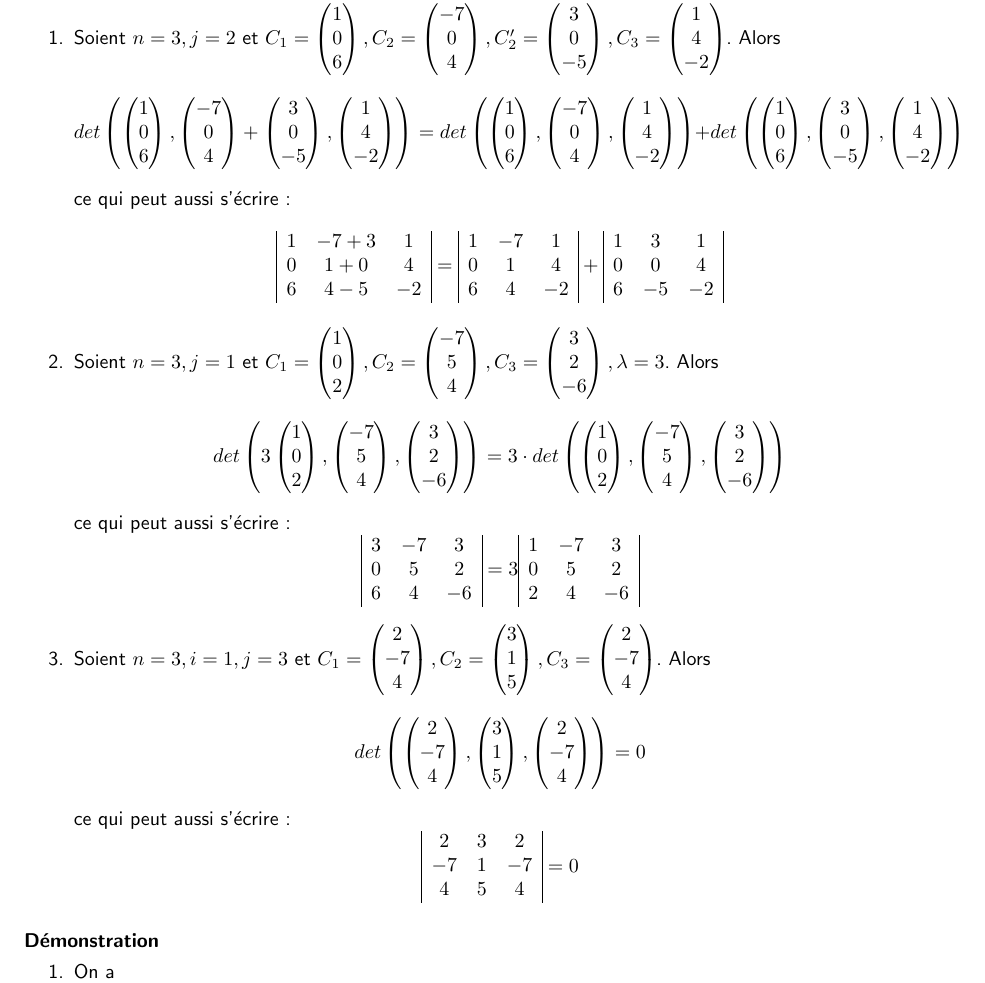
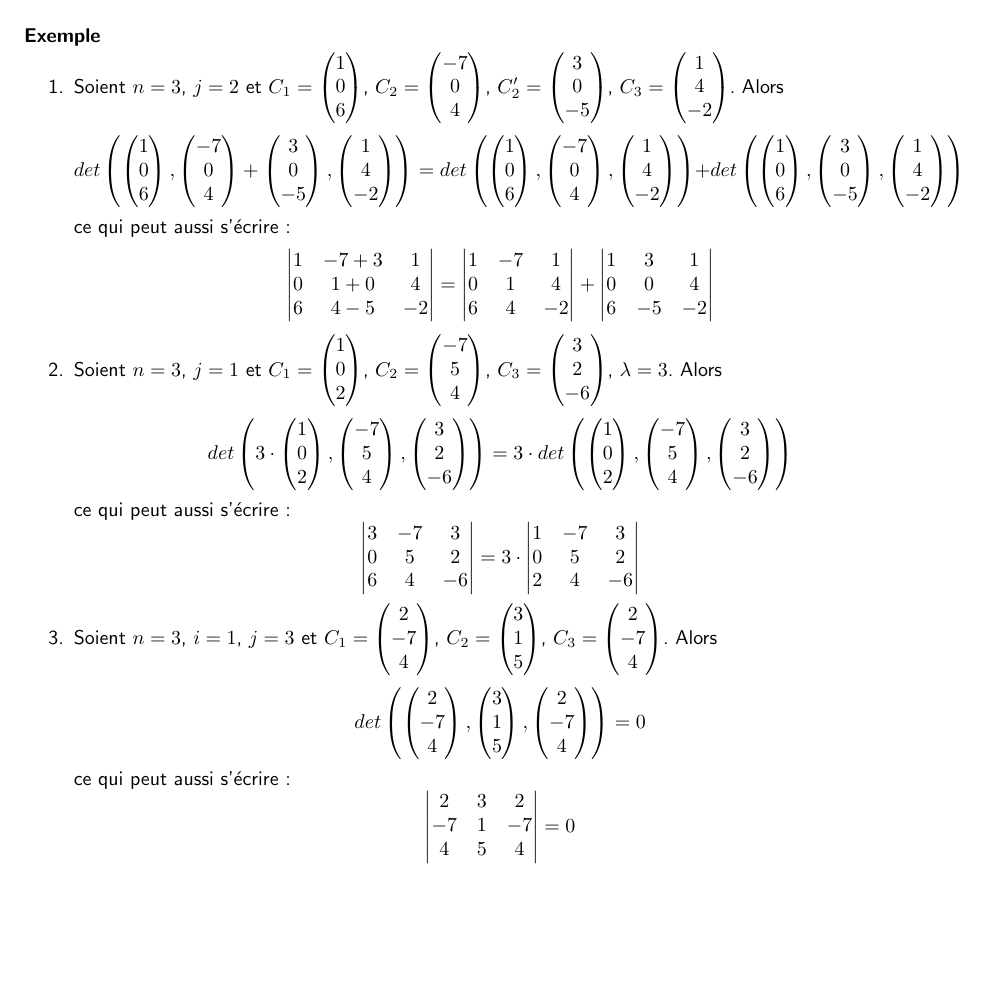
Before and after one commit to deragent/LinAlgSkript, a LaTeX document (script.tex, which reads chapitres/determ_4/index.tex): part of page 41 of 78 before the commit and part of page 42 of 77 after it, cut at the place of the change, the shorter picture padded with empty space. Compiled offline with pdfLaTeX.

Commit message:
Korrekturen und Latex-Refactoring

```diff
--- a/chapitres/determ_4/index.tex
+++ b/chapitres/determ_4/index.tex
@@ -255,40 +260,6 @@ posséde les propriétés suivantes
     $$det(C_1, \ldots, C_i, \ldots, C_j(=C_i), \ldots, C_n) = 0$$
 \end{enumerate}
 Les propriétés $1.$ et $2.$ consistent à dire que l'application $det()$ est multilinéaire, et la propriété $3.$ qu'elle est alternée.
-
-\paragraph{Exemple}\begin{enumerate}
-\item Soient $n=3, j=2$ et $C_1=\begin{pmatrix}1\\0\\6\end{pmatrix},C_2=\begin{pmatrix}-7\\0\\4\end{pmatrix},C_2'=\begin{pmatrix}3\\0\\-5\end{pmatrix}, C_3=\begin{pmatrix}1\\4\\-2\end{pmatrix}$. Alors
-$$det\left(\begin{pmatrix}1\\0\\6\end{pmatrix},\begin{pmatrix}-7\\0\\4\end{pmatrix}+\begin{pmatrix}3\\0\\-5\end{pmatrix}, 	\begin{pmatrix}1\\4\\-2\end{pmatrix}\right)=
-det\left(\begin{pmatrix}1\\0\\6\end{pmatrix},\begin{pmatrix}-7\\0\\4\end{pmatrix}, \begin{pmatrix}1\\4\\-2\end{pmatrix}\right)+
-det\left(\begin{pmatrix}1\\0\\6\end{pmatrix},\begin{pmatrix}3\\0\\-5\end{pmatrix}, \begin{pmatrix}1\\4\\-2\end{pmatrix}\right)$$
-ce qui peut aussi s'écrire:
-$$\begin{array}{|ccc|}
-1&-7+3&1\\0&1+0&4\\6&4-5&-2
-\end{array}=
-\begin{array}{|ccc|}
-1&-7&1\\0&1&4\\6&4&-2
-\end{array}+
-\begin{array}{|ccc|}
-1&3&1\\0&0&4\\6&-5&-2
-\end{array}$$
-\item Soient $n=3, j=1$ et $C_1=\begin{pmatrix}1\\0\\2\end{pmatrix},C_2=\begin{pmatrix}-7\\5\\4\end{pmatrix},C_3=\begin{pmatrix}3\\2\\-6\end{pmatrix}, \lambda=3$. Alors
-$$det\left( 3 \begin{pmatrix}1\\0\\2\end{pmatrix},\begin{pmatrix}-7\\5\\4\end{pmatrix},\begin{pmatrix}3\\2\\-6\end{pmatrix}\right)= 3 \cdot det\left(\begin{pmatrix}1\\0\\2\end{pmatrix},\begin{pmatrix}-7\\5\\4\end{pmatrix},\begin{pmatrix}3\\2\\-6\end{pmatrix}\right)$$
-ce qui peut aussi s'écrire:
-$$\begin{array}{|ccc|}
-3&-7&3\\0&5&2\\6&4&-6
-\end{array}=3
-\begin{array}{|ccc|}
-1&-7&3\\0&5&2\\2&4&-6
-\end{array}$$
-\item Soient $n=3, i=1, j=3$ et $C_1=\begin{pmatrix}2\\-7\\4\end{pmatrix},C_2=\begin{pmatrix}3\\1\\5\end{pmatrix},C_3=\begin{pmatrix}2\\-7\\4\end{pmatrix}$. Alors
-$$det\left(\begin{pmatrix}2\\-7\\4\end{pmatrix},\begin{pmatrix}3\\1\\5\end{pmatrix},\begin{pmatrix}2\\-7\\4\end{pmatrix}\right)=0$$
-ce qui peut aussi s'écrire:
-$$
-\begin{array}{|ccc|}
-2&3&2\\-7&1&-7\\4&5&4
-\end{array}=0
-$$
-\end{enumerate}
 
 \paragraph{Démonstration}
 \begin{enumerate}
@@ -353,10 +324,79 @@ $$
     $$p_{\sigma \circ \tau}(C_1, C_2, \ldots, C_n) = -p_{\sigma}(C_1, C_2, \ldots, C_n)$$
     Ainsi pour tout $i\in \{1; \ldots; \frac{n!}{2}\}$
     \begin{eqnarray*}
-      p_{\sigma_i \circ \tau}(C_1, C_2, \ldots, C_n) &=& -p_{\sigma_i}(C_1, C_2, \ldots, C_n) \\
-      p_{\sigma_i \circ \tau}(C_1, C_2, \ldots, C_n) &+& p_{\sigma_i}(C_1, C_2, \ldots, C_n) ~=~ 0
+      p_{\sigma_i \circ \tau}(C_1, C_2, \ldots, C_n) & = & -p_{\sigma_i}(C_1, C_2, \ldots, C_n) \\
+      p_{\sigma_i \circ \tau}(C_1, C_2, \ldots, C_n) & + & p_{\sigma_i}(C_1, C_2, \ldots, C_n) ~ = ~ 0
     \end{eqnarray*}
     Il s'ensuit que $det(C_1, \ldots, C_i, \ldots, C_j(=C_i), \ldots, C_n) = 0$
+\end{enumerate}
+
+\paragraph{Exemple}
+\begin{enumerate}
+  \item Soient $n = 3$, $j = 2$ et $C_1 = \begin{pmatrix} 1 \\ 0 \\ 6 \end{pmatrix}$, $C_2 = \begin{pmatrix} -7 \\ 0 \\ 4 \end{pmatrix}$, $C_2' = \begin{pmatrix} 3 \\ 0 \\ -5 \end{pmatrix}$, $C_3 = \begin{pmatrix} 1 \\ 4 \\ -2 \end{pmatrix}$. Alors
+    $$det\left(
+        \begin{pmatrix} 1 \\ 0 \\ 6 \end{pmatrix},
+        \begin{pmatrix} -7 \\ 0 \\ 4 \end{pmatrix} + \begin{pmatrix} 3 \\ 0 \\ -5 \end{pmatrix},
+        \begin{pmatrix} 1 \\ 4 \\ -2 \end{pmatrix}
+      \right) = det\left(
+        \begin{pmatrix} 1 \\ 0 \\ 6 \end{pmatrix},
+        \begin{pmatrix} -7 \\ 0 \\ 4 \end{pmatrix},
+        \begin{pmatrix} 1 \\ 4 \\ -2 \end{pmatrix}
+      \right) + det\left(
+        \begin{pmatrix} 1 \\ 0 \\ 6 \end{pmatrix},
+        \begin{pmatrix} 3 \\ 0 \\ -5 \end{pmatrix},
+        \begin{pmatrix} 1 \\ 4 \\ -2 \end{pmatrix}
+      \right)$$
+    ce qui peut aussi s'écrire:
+    $$\begin{vmatrix}
+        1 & -7 + 3 & 1 \\
+        0 & 1 + 0 & 4 \\
+        6 & 4 - 5 & -2
+      \end{vmatrix}
+      = \begin{vmatrix}
+        1 & -7 & 1 \\
+        0 & 1 & 4 \\
+        6 & 4 & -2
+      \end{vmatrix}
+      + \begin{vmatrix}
+        1 & 3 & 1 \\
+        0 & 0 & 4  \\
+        6 & -5 & -2
+      \end{vmatrix}$$
+
+  \item Soient $n = 3$, $j = 1$ et $C_1 = \begin{pmatrix} 1 \\ 0 \\ 2 \end{pmatrix}$, $C_2 = \begin{pmatrix} -7 \\ 5 \\ 4 \end{pmatrix}$, $C_3 = \begin{pmatrix} 3 \\ 2 \\ -6 \end{pmatrix}$, $\lambda = 3$. Alors
+    $$det\left(
+        3 \cdot \begin{pmatrix} 1 \\ 0 \\ 2 \end{pmatrix},
+        \begin{pmatrix} -7 \\ 5 \\ 4 \end{pmatrix},
+        \begin{pmatrix} 3 \\ 2 \\ -6 \end{pmatrix}
+      \right)= 3 \cdot det\left(
+        \begin{pmatrix} 1 \\ 0 \\ 2 \end{pmatrix},
+        \begin{pmatrix} -7 \\ 5 \\ 4 \end{pmatrix},
+        \begin{pmatrix} 3 \\ 2 \\ -6 \end{pmatrix}
+      \right)$$
+    ce qui peut aussi s'écrire:
+    $$\begin{vmatrix}
+        3 & -7 & 3 \\
+        0 & 5 & 2 \\
+        6 & 4 & -6
+      \end{vmatrix}
+      = 3 \cdot \begin{vmatrix}
+        1 & -7 & 3 \\
+        0 & 5 & 2 \\
+        2 & 4 & -6
+      \end{vmatrix}$$
+
+  \item Soient $n = 3$, $i = 1$, $j = 3$ et $C_1 = \begin{pmatrix} 2 \\ -7 \\ 4 \end{pmatrix}$, $C_2 = \begin{pmatrix} 3 \\ 1 \\ 5 \end{pmatrix}$, $C_3 = \begin{pmatrix} 2 \\ -7 \\ 4 \end{pmatrix}$. Alors
+    $$det\left(
+        \begin{pmatrix} 2 \\ -7 \\ 4 \end{pmatrix},
+        \begin{pmatrix} 3 \\ 1 \\ 5 \end{pmatrix},
+        \begin{pmatrix} 2 \\ -7 \\ 4 \end{pmatrix}
+      \right) = 0$$
+    ce qui peut aussi s'écrire:
+    $$\begin{vmatrix}
+        2 & 3 & 2 \\
+        -7 & 1 & -7 \\
+        4 & 5 & 4
+      \end{vmatrix}=0$$
 \end{enumerate}
 
 \paragraph{Remarque} Soient $A, B \in M_{n \times n}(\R)$, $\lambda \in \R$. En général,
```
Also changed, not shown: chapitres/determ_4/index.tex (29 more changed lines).
